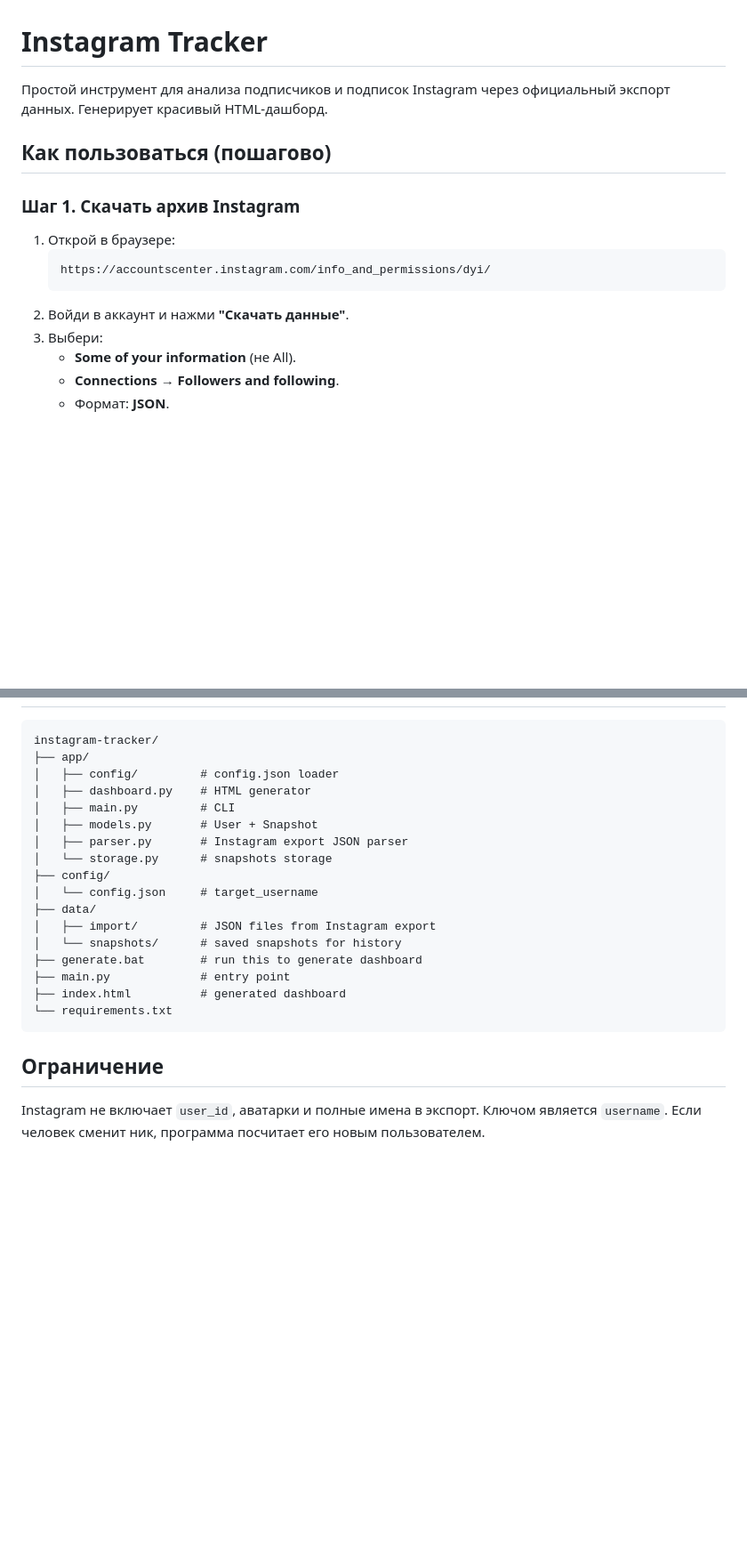
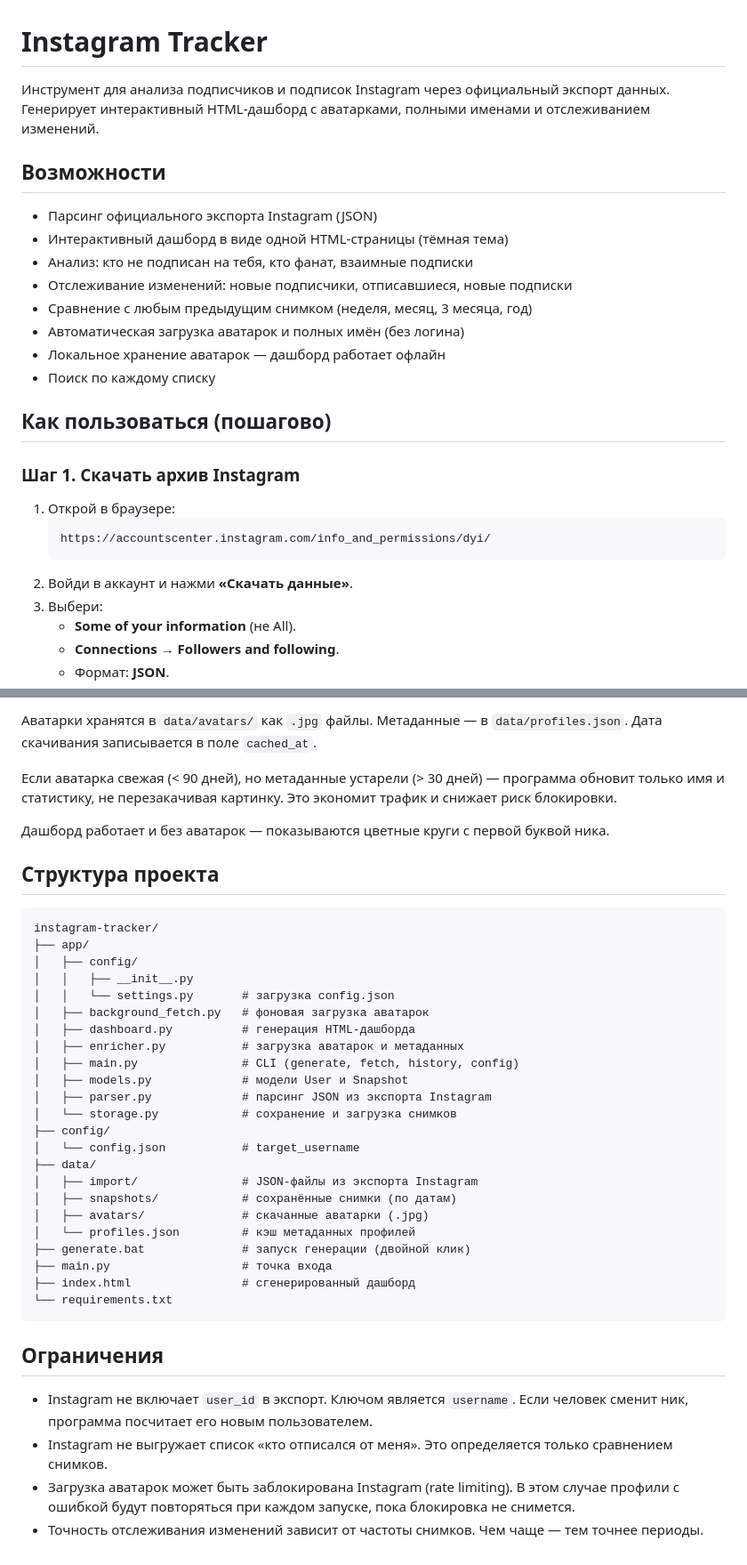
Before and after one commit to dziominpavel/InstagramTracker, a Markdown page: README.md, 2 parts joined by grey strips. Shown at 89% size. GitHub-like rendering; blank space fills up the shorter version.

````diff
--- a/README.md
+++ b/README.md
@@ -1,6 +1,17 @@
 # Instagram Tracker
 
-Простой инструмент для анализа подписчиков и подписок Instagram через официальный экспорт данных. Генерирует красивый HTML-дашборд.
+Инструмент для анализа подписчиков и подписок Instagram через официальный экспорт данных. Генерирует интерактивный HTML-дашборд с аватарками, полными именами и отслеживанием изменений.
+
+## Возможности
+
+- Парсинг официального экспорта Instagram (JSON)
+- Интерактивный дашборд в виде одной HTML-страницы (тёмная тема)
+- Анализ: кто не подписан на тебя, кто фанат, взаимные подписки
+- Отслеживание изменений: новые подписчики, отписавшиеся, новые подписки
+- Сравнение с любым предыдущим снимком (неделя, месяц, 3 месяца, год)
+- Автоматическая загрузка аватарок и полных имён (без логина)
+- Локальное хранение аватарок — дашборд работает офлайн
+- Поиск по каждому списку
 
 ## Как пользоваться (пошагово)
 
@@ -10,7 +21,7 @@
    ```text
    https://accountscenter.instagram.com/info_and_permissions/dyi/
    ```
-2. Войди в аккаунт и нажми **"Скачать данные"**.
+2. Войди в аккаунт и нажми **«Скачать данные»**.
 3. Выбери:
    - **Some of your information** (не All).
    - **Connections → Followers and following**.
@@ -130,24 +178,40 @@ Instagram не включает аватарки и полные имена в
+Аватарки хранятся в `data/avatars/` как `.jpg` файлы. Метаданные — в `data/profiles.json`. Дата скачивания записывается в поле `cached_at`.
+
+Если аватарка свежая (< 90 дней), но метаданные устарели (> 30 дней) — программа обновит только имя и статистику, не перезакачивая картинку. Это экономит трафик и снижает риск блокировки.
+
+Дашборд работает и без аватарок — показываются цветные круги с первой буквой ника.
+
+## Структура проекта
 
 ```text
 instagram-tracker/
 ├── app/
-│   ├── config/         # config.json loader
-│   ├── dashboard.py    # HTML generator
-│   ├── main.py         # CLI
-│   ├── models.py       # User + Snapshot
-│   ├── parser.py       # Instagram export JSON parser
-│   └── storage.py      # snapshots storage
+│   ├── config/
+│   │   ├── __init__.py
+│   │   └── settings.py       # загрузка config.json
+│   ├── background_fetch.py   # фоновая загрузка аватарок
+│   ├── dashboard.py          # генерация HTML-дашборда
+│   ├── enricher.py           # загрузка аватарок и метаданных
+│   ├── main.py               # CLI (generate, fetch, history, config)
+│   ├── models.py             # модели User и Snapshot
+│   ├── parser.py             # парсинг JSON из экспорта Instagram
+│   └── storage.py            # сохранение и загрузка снимков
 ├── config/
-│   └── config.json     # target_username
+│   └── config.json           # target_username
 ├── data/
-│   ├── import/         # JSON files from Instagram export
-│   └── snapshots/      # saved snapshots for history
-├── generate.bat        # run this to generate dashboard
-├── main.py             # entry point
-├── index.html          # generated dashboard
+│   ├── import/               # JSON-файлы из экспорта Instagram
+│   ├── snapshots/            # сохранённые снимки (по датам)
+│   ├── avatars/              # скачанные аватарки (.jpg)
+│   └── profiles.json         # кэш метаданных профилей
+├── generate.bat              # запуск генерации (двойной клик)
+├── main.py                   # точка входа
+├── index.html                # сгенерированный дашборд
 └── requirements.txt
 ```
 
-## Ограничение
+## Ограничения
 
-Instagram не включает `user_id`, аватарки и полные имена в экспорт. Ключом является `username`. Если человек сменит ник, программа посчитает его новым пользователем.
+- Instagram не включает `user_id` в экспорт. Ключом является `username`. Если человек сменит ник, программа посчитает его новым пользователем.
+- Instagram не выгружает список «кто отписался от меня». Это определяется только сравнением снимков.
+- Загрузка аватарок может быть заблокирована Instagram (rate limiting). В этом случае профили с ошибкой будут повторяться при каждом запуске, пока блокировка не снимется.
+- Точность отслеживания изменений зависит от частоты снимков. Чем чаще — тем точнее периоды.
````
Also changed, not shown: other parts of README.md (+89 -52 lines).
